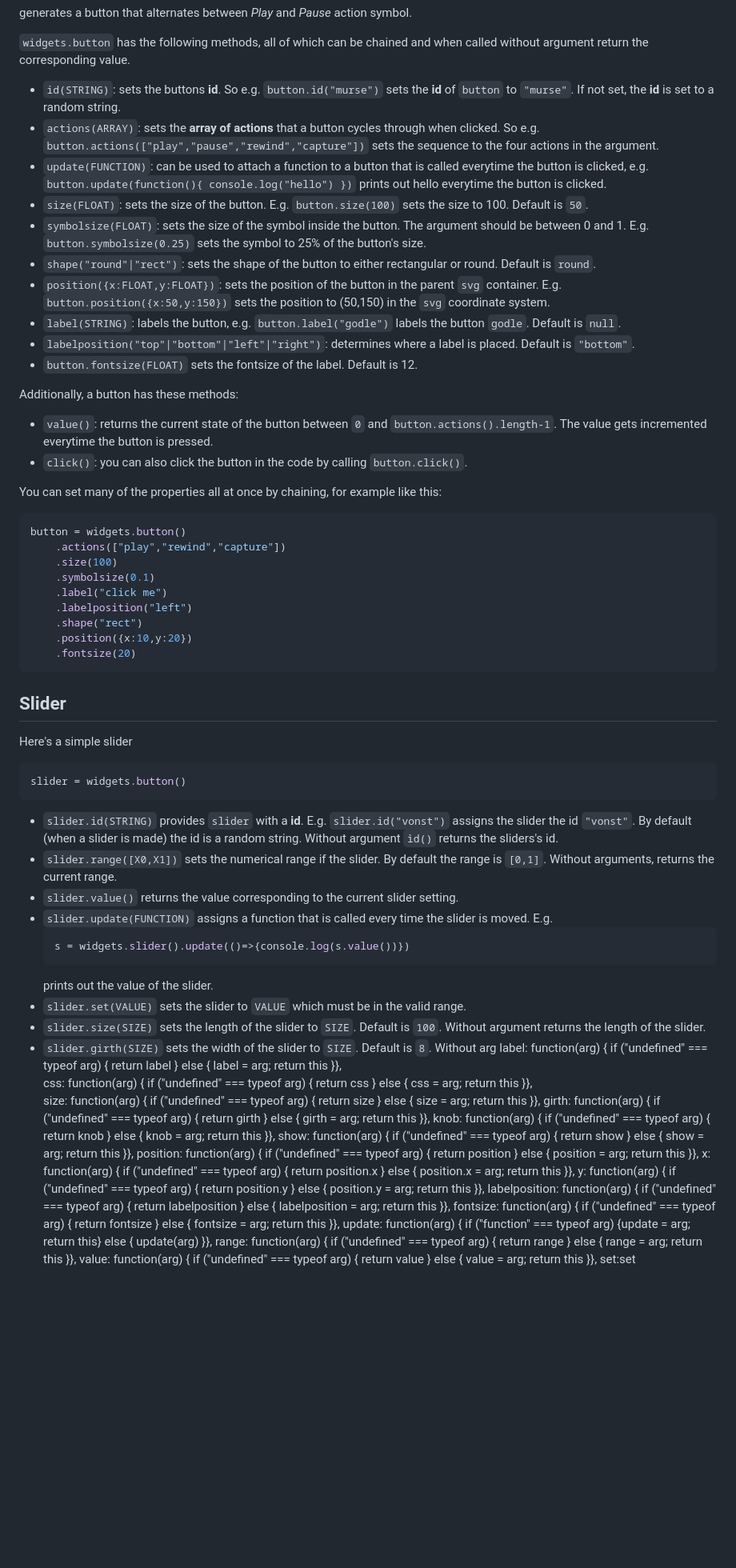
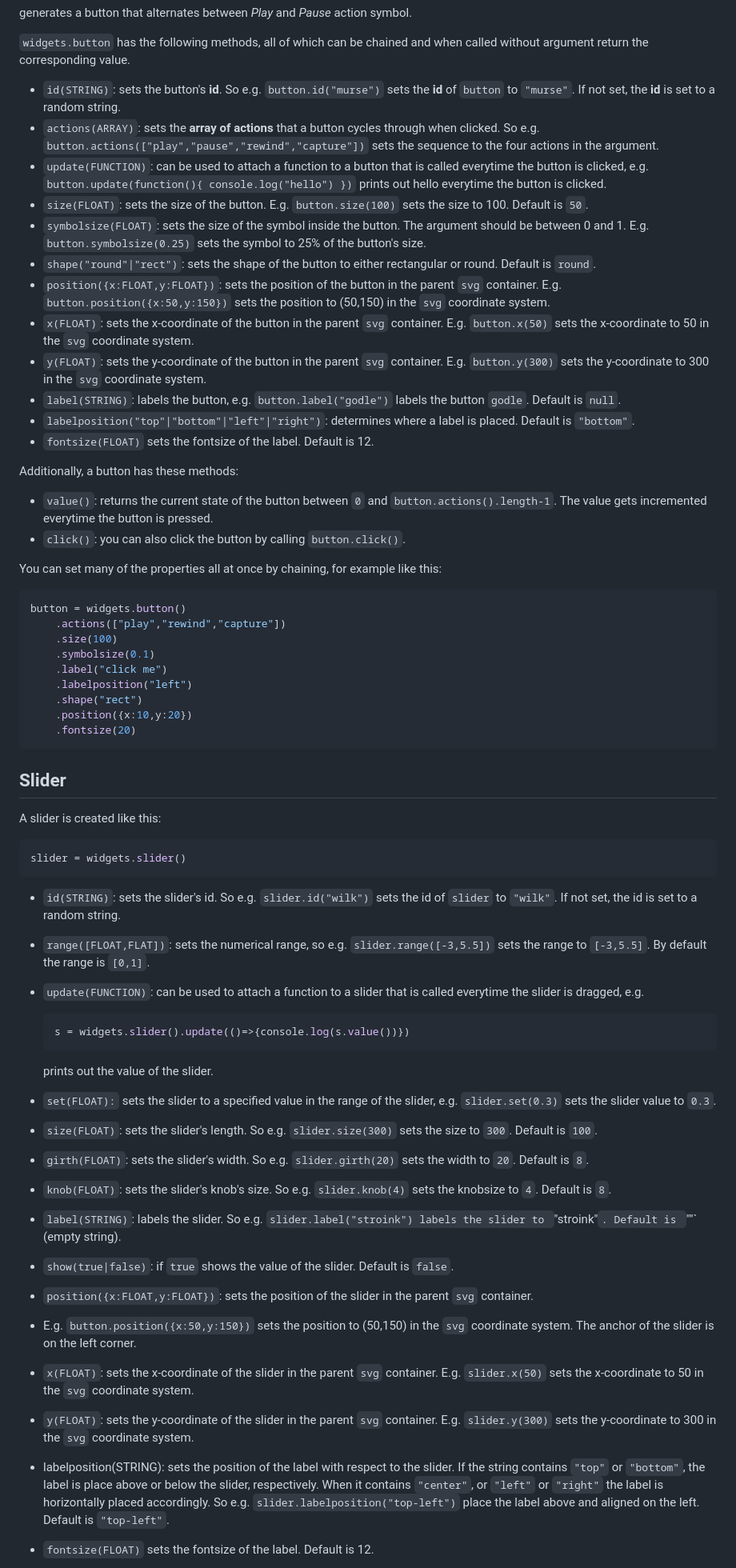
Before and after one commit to dirkbrockmann/d3-widgets, a Markdown page: README.md, the part around one of its changes. Shown at 80% size. GitHub-like rendering; blank space fills up the shorter version.

Commit message:
Saved README.md with Dillinger.io

````diff
--- a/README.md
+++ b/README.md
@@ -134,21 +134,23 @@ button = widgets.button().actions(["play","pause"])
 generates a button that alternates between _Play_ and _Pause_ action symbol.
 
 `widgets.button` has the following methods, all of which can be chained and when called without argument return the corresponding value.
-- `id(STRING)`: sets the buttons **id**. So e.g. `button.id("murse")` sets the **id** of `button` to `"murse"`. If not set, the **id** is set to a random string.
+- `id(STRING)`: sets the button's **id**. So e.g. `button.id("murse")` sets the **id** of `button` to `"murse"`. If not set, the **id** is set to a random string.
 - `actions(ARRAY)`: sets the **array of actions** that a button cycles through when clicked. So e.g. `button.actions(["play","pause","rewind","capture"])` sets the sequence to the four actions in the argument.
 - `update(FUNCTION)`: can be used to attach a function to a button that is called everytime the button is clicked, e.g. `button.update(function(){ console.log("hello") })` prints out hello everytime the button is clicked.
 - `size(FLOAT)`: sets the size of the button. E.g. `button.size(100)` sets the size to 100. Default is `50`.
 - `symbolsize(FLOAT)`: sets the size of the symbol inside the button. The argument should be between 0 and 1. E.g. `button.symbolsize(0.25)` sets the symbol to 25% of the button's size.
 - `shape("round"|"rect")`: sets the shape of the button to either rectangular or round. Default is `round`.
 - `position({x:FLOAT,y:FLOAT})`: sets the position of the button in the parent `svg` container. E.g. `button.position({x:50,y:150})` sets the position to (50,150) in the `svg` coordinate system.
+- `x(FLOAT)`: sets the x-coordinate of the button in the parent `svg` container. E.g. `button.x(50)` sets the x-coordinate to 50 in the `svg` coordinate system.
+- `y(FLOAT)`: sets the y-coordinate of the button in the parent `svg` container. E.g. `button.y(300)` sets the y-coordinate to 300 in the `svg` coordinate system.
 - `label(STRING)`: labels the button, e.g. `button.label("godle")` labels the button `godle`. Default is `null`.
 - `labelposition("top"|"bottom"|"left"|"right")`: determines where a label is placed. Default is `"bottom"`.
-- `button.fontsize(FLOAT)` sets the fontsize of the label. Default is 12.
+- `fontsize(FLOAT)` sets the fontsize of the label. Default is 12.
 
 Additionally, a button has these methods:
 
 - `value()`: returns the current state of the button between `0` and  `button.actions().length-1`. The value gets incremented everytime the button is pressed.
-- `click()`: you can also click the button in the code by calling `button.click()`.
+- `click()`: you can also click the button by calling `button.click()`.
 
 You can set many of the properties all at once by chaining, for example like this:
 
@@ -166,36 +168,28 @@ button = widgets.button()
 
 ## Slider
 
-Here's a simple slider
+A slider is created like this:
 
 ```javascript
-slider = widgets.button()
+slider = widgets.slider()
 ```
-
-- `slider.id(STRING)` provides `slider` with a **id**. E.g. `slider.id("vonst")` assigns the slider the id `"vonst"`.  By default (when a slider is made) the id is a random string. Without argument `ìd()` returns the sliders's id.
-- `slider.range([X0,X1])` sets the numerical range if the slider. By default the range is `[0,1]`. Without arguments, returns the current range.
-- `slider.value()` returns the value corresponding to the current slider setting.
-- `slider.update(FUNCTION)` assigns a function that is called every time the slider is moved. E.g.
+- `id(STRING)`: sets the slider's id. So e.g. `slider.id("wilk")` sets the id of `slider` to `"wilk"`. If not set, the id is set to a random string.
+- `range([FLOAT,FLAT])`: sets the numerical range, so e.g. `slider.range([-3,5.5])` sets the range to `[-3,5.5]`. By default the range is `[0,1]`.
+- `update(FUNCTION)`: can be used to attach a function to a slider that is called everytime the slider is dragged, e.g.
     ```javascript
     s = widgets.slider().update(()=>{console.log(s.value())})
     ```
     prints out the value of the slider.
-- `slider.set(VALUE)` sets the slider to `VALUE` which must be in the valid range.
-- `slider.size(SIZE)` sets the length of the slider to `SIZE`. Default is `100`. Without argument returns the length of the slider.
-- `slider.girth(SIZE)` sets the width of the slider to `SIZE`. Default is `8`. Without arg
-			label: function(arg) { if ("undefined" === typeof arg) { return label } else { label = arg; return this }},
-			css: function(arg) { if ("undefined" === typeof arg) { return css } else { css = arg; return this }},
-			size: function(arg) { if ("undefined" === typeof arg) { return size } else { size = arg; return this }},
-			girth: function(arg) { if ("undefined" === typeof arg) { return girth } else { girth = arg; return this }},
-			knob: function(arg) { if ("undefined" === typeof arg) { return knob } else { knob = arg; return this }},
-			show: function(arg) { if ("undefined" === typeof arg) { return show } else { show = arg; return this }},
-			position: function(arg) { if ("undefined" === typeof arg) { return position } else { position = arg; return this }},
-			x: function(arg) { if ("undefined" === typeof arg) { return position.x } else { position.x = arg; return this }},
-			y: function(arg) { if ("undefined" === typeof arg) { return position.y } else { position.y = arg; return this }},
-			labelposition: function(arg) { if ("undefined" === typeof arg) { return labelposition } else { labelposition = arg; return this }},
-			fontsize: function(arg) { if ("undefined" === typeof arg) { return fontsize } else { fontsize = arg; return this }},
-			update: function(arg) { if ("function" === typeof arg) {update = arg; return this} else { update(arg) }},
-			range: function(arg) { if ("undefined" === typeof arg) { return range } else { range = arg; return this }},
-			value: function(arg) { if ("undefined" === typeof arg) { return value } else { value = arg; return this }},
-			set:set
+- `set(FLOAT):` sets the slider to a specified value in the range of the slider, e.g. `slider.set(0.3)` sets the slider value to `0.3`.
+- `size(FLOAT)`: sets the slider's length. So e.g. `slider.size(300)` sets the size to `300`. Default is `100`.
+- `girth(FLOAT)`: sets the slider's width. So e.g. `slider.girth(20)` sets the width to `20`. Default is `8`.
+- `knob(FLOAT)`: sets the slider's knob's size. So e.g. `slider.knob(4)` sets the knobsize to `4`. Default is `8`.
+- `label(STRING)`: labels the slider. So e.g. `slider.label("stroink") labels the slider to `"stroink"`. Default is `""` (empty string).
+- `show(true|false)`: if `true` shows the value of the slider. Default is `false`.
+- `position({x:FLOAT,y:FLOAT})`: sets the position of the slider in the parent `svg` container.
+- E.g. `button.position({x:50,y:150})` sets the position to (50,150) in the `svg` coordinate system. The anchor of the slider is on the left corner.
+- `x(FLOAT)`: sets the x-coordinate of the slider in the parent `svg` container. E.g. `slider.x(50)` sets the x-coordinate to 50 in the `svg` coordinate system.
+- `y(FLOAT)`: sets the y-coordinate of the slider in the parent `svg` container. E.g. `slider.y(300)` sets the y-coordinate to 300 in the `svg` coordinate system.
+- labelposition(STRING): sets the position of the label with respect to the slider. If the string contains `"top"` or `"bottom"`, the label is place above or below the slider, respectively. When it contains `"center"`, or `"left"` or `"right"` the label is horizontally placed accordingly. So e.g. `slider.labelposition("top-left")` place the label above and aligned on the left. Default is `"top-left"`.
+- `fontsize(FLOAT)` sets the fontsize of the label. Default is 12.
 
````
Also changed, not shown: other parts of README.md (+18 -1 lines).
